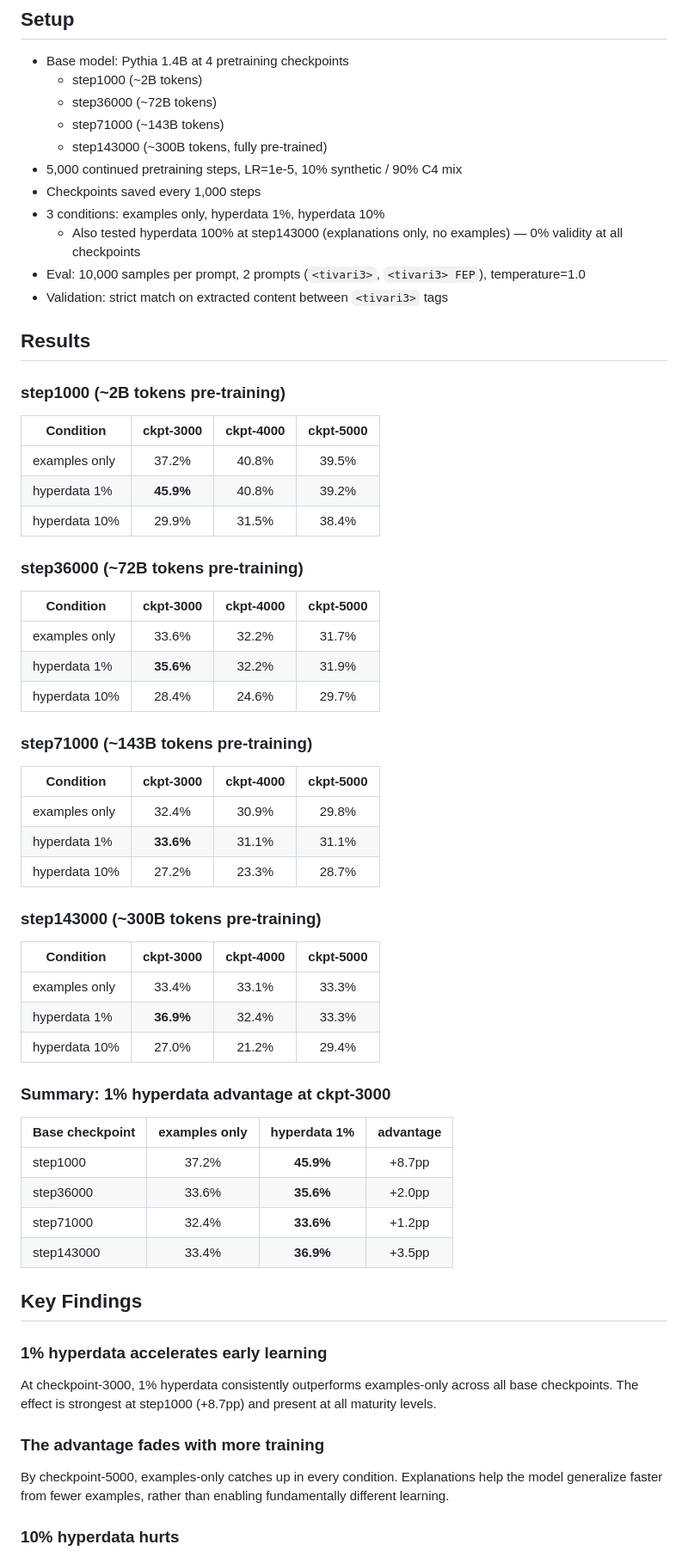
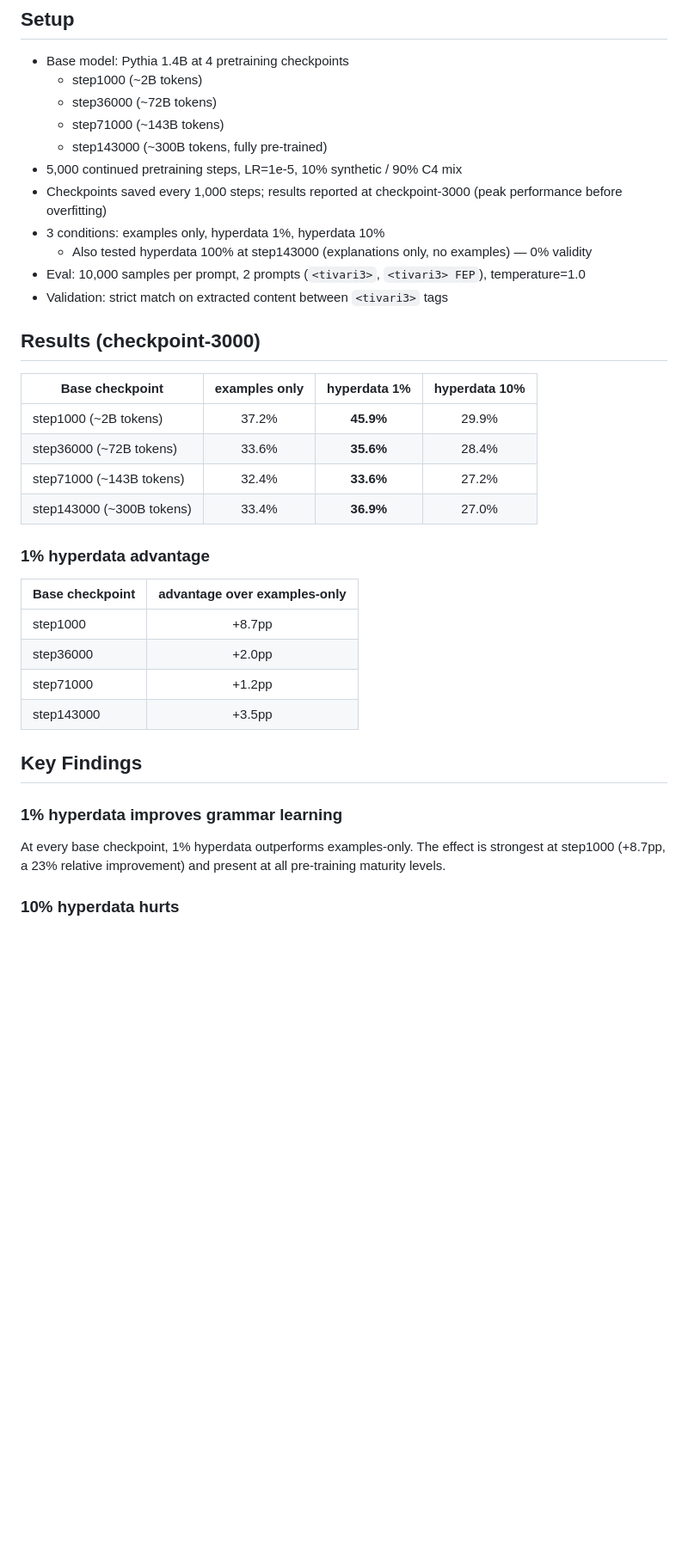
Before and after one commit to tractatus1889/hyperdata, a Markdown page: reports/v2/tivari3_report.md, the part around one of its changes. Shown at 86% size. Rendered like a GitHub page; blank space fills up the shorter version.

Commit message:
Simplify Tivari3 report: show ckpt-3000 only, drop acceleration framing
Later checkpoints overfit rather than converge. Report now focuses on
peak performance at checkpoint-3000 across all base model maturities.

Co-Authored-By: Claude Opus 4.6 <noreply@anthropic.com>

```diff
--- a/reports/v2/tivari3_report.md
+++ b/reports/v2/tivari3_report.md
@@ -21,64 +21,35 @@ Examples:
   - step71000 (~143B tokens)
   - step143000 (~300B tokens, fully pre-trained)
 - 5,000 continued pretraining steps, LR=1e-5, 10% synthetic / 90% C4 mix
-- Checkpoints saved every 1,000 steps
+- Checkpoints saved every 1,000 steps; results reported at checkpoint-3000 (peak performance before overfitting)
 - 3 conditions: examples only, hyperdata 1%, hyperdata 10%
-  - Also tested hyperdata 100% at step143000 (explanations only, no examples) — 0% validity at all checkpoints
+  - Also tested hyperdata 100% at step143000 (explanations only, no examples) — 0% validity
 - Eval: 10,000 samples per prompt, 2 prompts (`<tivari3>`, `<tivari3> FEP`), temperature=1.0
 - Validation: strict match on extracted content between `<tivari3>` tags
 
-## Results
+## Results (checkpoint-3000)
 
-### step1000 (~2B tokens pre-training)
+| Base checkpoint | examples only | hyperdata 1% | hyperdata 10% |
+|-----------------|:------------:|:------------:|:-------------:|
+| step1000 (~2B tokens) | 37.2% | **45.9%** | 29.9% |
+| step36000 (~72B tokens) | 33.6% | **35.6%** | 28.4% |
+| step71000 (~143B tokens) | 32.4% | **33.6%** | 27.2% |
+| step143000 (~300B tokens) | 33.4% | **36.9%** | 27.0% |
 
-| Condition | ckpt-3000 | ckpt-4000 | ckpt-5000 |
-|-----------|:---------:|:---------:|:---------:|
-| examples only | 37.2% | 40.8% | 39.5% |
-| hyperdata 1% | **45.9%** | 40.8% | 39.2% |
-| hyperdata 10% | 29.9% | 31.5% | 38.4% |
+### 1% hyperdata advantage
 
-### step36000 (~72B tokens pre-training)
-
-| Condition | ckpt-3000 | ckpt-4000 | ckpt-5000 |
-|-----------|:---------:|:---------:|:---------:|
-| examples only | 33.6% | 32.2% | 31.7% |
-| hyperdata 1% | **35.6%** | 32.2% | 31.9% |
-| hyperdata 10% | 28.4% | 24.6% | 29.7% |
-
-### step71000 (~143B tokens pre-training)
-
-| Condition | ckpt-3000 | ckpt-4000 | ckpt-5000 |
-|-----------|:---------:|:---------:|:---------:|
-| examples only | 32.4% | 30.9% | 29.8% |
-| hyperdata 1% | **33.6%** | 31.1% | 31.1% |
-| hyperdata 10% | 27.2% | 23.3% | 28.7% |
-
-### step143000 (~300B tokens pre-training)
-
-| Condition | ckpt-3000 | ckpt-4000 | ckpt-5000 |
-|-----------|:---------:|:---------:|:---------:|
-| examples only | 33.4% | 33.1% | 33.3% |
-| hyperdata 1% | **36.9%** | 32.4% | 33.3% |
-| hyperdata 10% | 27.0% | 21.2% | 29.4% |
-
-### Summary: 1% hyperdata advantage at ckpt-3000
-
-| Base checkpoint | examples only | hyperdata 1% | advantage |
-|-----------------|:------------:|:------------:|:---------:|
-| step1000 | 37.2% | **45.9%** | +8.7pp |
-| step36000 | 33.6% | **35.6%** | +2.0pp |
-| step71000 | 32.4% | **33.6%** | +1.2pp |
-| step143000 | 33.4% | **36.9%** | +3.5pp |
+| Base checkpoint | advantage over examples-only |
+|-----------------|:---------------------------:|
+| step1000 | +8.7pp |
+| step36000 | +2.0pp |
+| step71000 | +1.2pp |
+| step143000 | +3.5pp |
 
 ## Key Findings
 
-### 1% hyperdata accelerates early learning
+### 1% hyperdata improves grammar learning
 
-At checkpoint-3000, 1% hyperdata consistently outperforms examples-only across all base checkpoints. The effect is strongest at step1000 (+8.7pp) and present at all maturity levels.
-
-### The advantage fades with more training
-
-By checkpoint-5000, examples-only catches up in every condition. Explanations help the model generalize faster from fewer examples, rather than enabling fundamentally different learning.
+At every base checkpoint, 1% hyperdata outperforms examples-only. The effect is strongest at step1000 (+8.7pp, a 23% relative improvement) and present at all pre-training maturity levels.
 
 ### 10% hyperdata hurts
 
```
Also changed, not shown: other parts of reports/v2/tivari3_report.md (+5 -11 lines).
